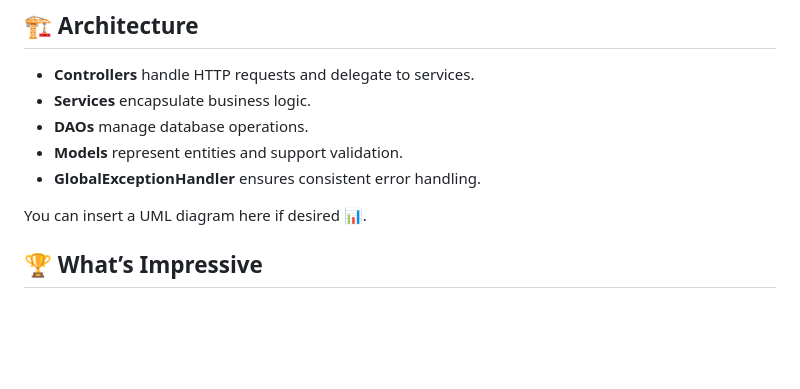
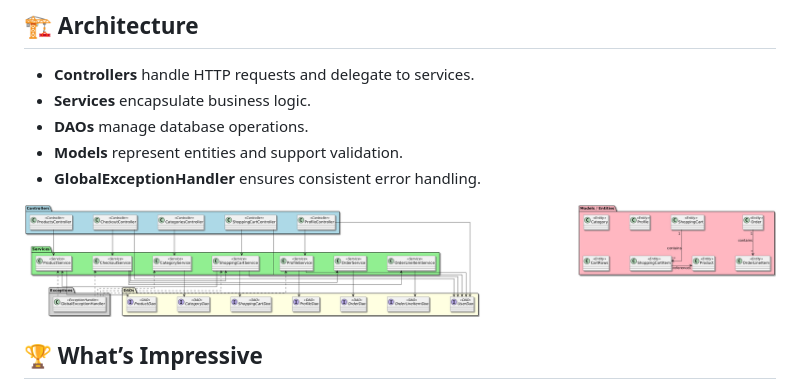
Before and after one commit to Nicolas0672/video-game-capstone-3, a Markdown page: README.md, the part around the change. Drawn GitHub-style; pictures changed too: img.png (added); blank space fills up the shorter version.

Commit message:
Added checkout service to frontend and update README with UML

```diff
--- a/README.md
+++ b/README.md
@@ -122,7 +122,7 @@ if(profileDao.existsByEmail(profile.getEmail())){
 - **Models** represent entities and support validation.
 - **GlobalExceptionHandler** ensures consistent error handling.
 
-You can insert a UML diagram here if desired 📊.
+![img.png](img.png)
 
 ## 🏆 What’s Impressive
 
```
Also changed, not shown: 7 other files.
